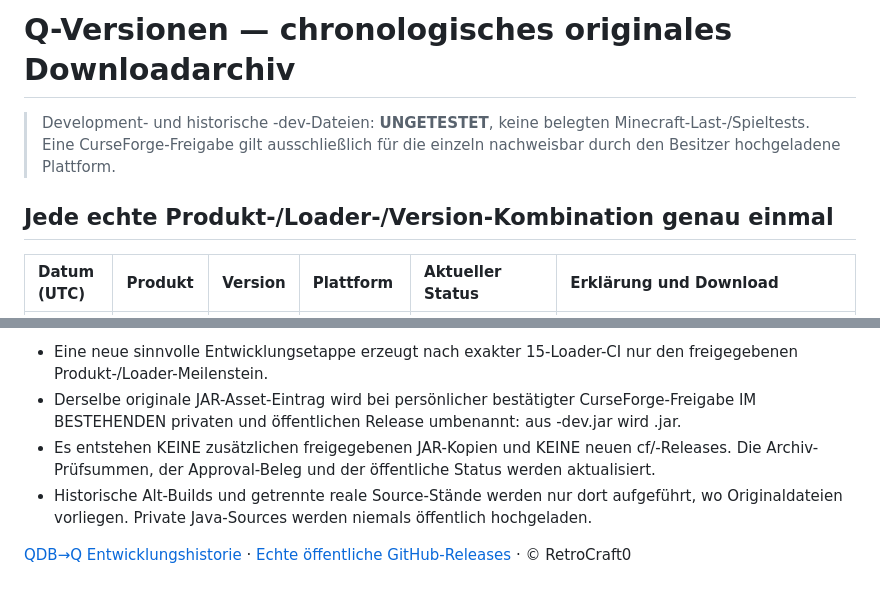
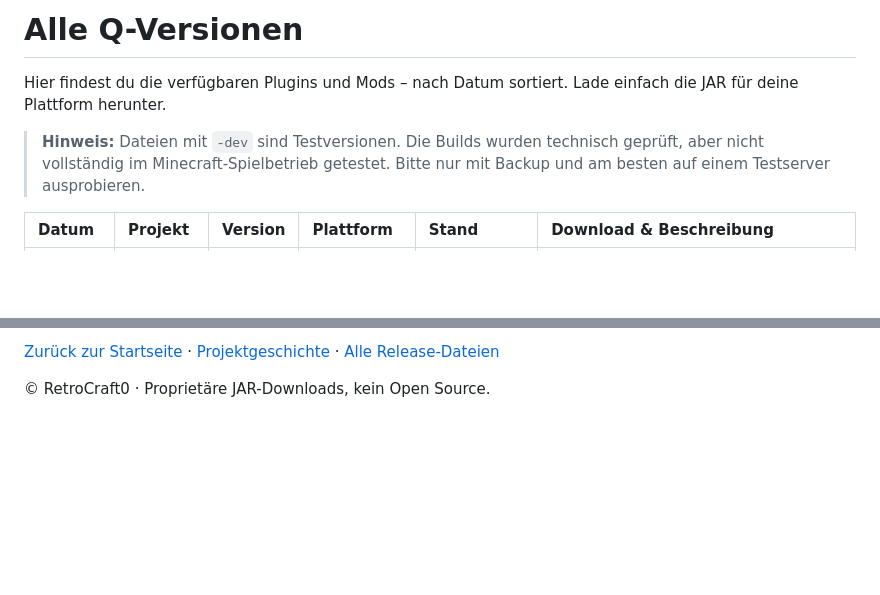
Before and after one commit to retrocraft0-hub/Q-Downloads, a Markdown page: VERSIONEN.md, 2 parts joined by grey strips. Drawn GitHub-style; blank space fills up the shorter version.

```diff
--- a/VERSIONEN.md
+++ b/VERSIONEN.md
@@ -1,9 +1,8 @@
-# Q-Versionen — chronologisches originales Downloadarchiv
+# Alle Q-Versionen
 
-> Development- und historische -dev-Dateien: **UNGETESTET**, keine belegten Minecraft-Last-/Spieltests.
-> Eine CurseForge-Freigabe gilt ausschließlich für die einzeln nachweisbar durch den Besitzer hochgeladene Plattform.
+Hier findest du die verfügbaren Plugins und Mods – nach Datum sortiert. Lade einfach die JAR für deine Plattform herunter.
 
-## Jede echte Produkt-/Loader-/Version-Kombination genau einmal
+> **Hinweis:** Dateien mit `-dev` sind Testversionen. Die Builds wurden technisch geprüft, aber nicht vollständig im Minecraft-Spielbetrieb getestet. Bitte nur mit Backup und am besten auf einem Testserver ausprobieren.
 
-| Datum (UTC) | Produkt | Version | Plattform | Aktueller Status | Erklärung und Download |
+| Datum | Projekt | Version | Plattform | Stand | Download & Beschreibung |
 | :-- | :-- | :-- | :-- | :-- | :-- |
@@ -27,7 +26,4 @@
 
-- Eine neue sinnvolle Entwicklungsetappe erzeugt nach exakter 15-Loader-CI nur den freigegebenen Produkt-/Loader-Meilenstein.
-- Derselbe originale JAR-Asset-Eintrag wird bei persönlicher bestätigter CurseForge-Freigabe IM BESTEHENDEN privaten und öffentlichen Release umbenannt: aus -dev.jar wird .jar.
-- Es entstehen KEINE zusätzlichen freigegebenen JAR-Kopien und KEINE neuen cf/-Releases. Die Archiv-Prüfsummen, der Approval-Beleg und der öffentliche Status werden aktualisiert.
-- Historische Alt-Builds und getrennte reale Source-Stände werden nur dort aufgeführt, wo Originaldateien vorliegen. Private Java-Sources werden niemals öffentlich hochgeladen.
+[Zurück zur Startseite](README.md) · [Projektgeschichte](HISTORIE.md) · [Alle Release-Dateien](https://github.com/retrocraft0-hub/Q-Downloads/releases)
 
-[QDB→Q Entwicklungshistorie](HISTORIE.md) · [Echte öffentliche GitHub-Releases](https://github.com/retrocraft0-hub/Q-Downloads/releases) · © RetroCraft0
+© RetroCraft0 · Proprietäre JAR-Downloads, kein Open Source.
```
Also changed, not shown: other parts of VERSIONEN.md (+16 -16 lines).
